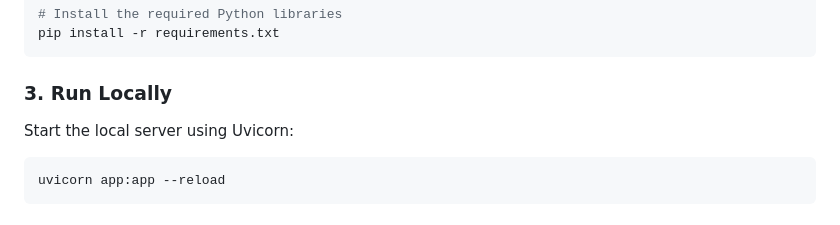
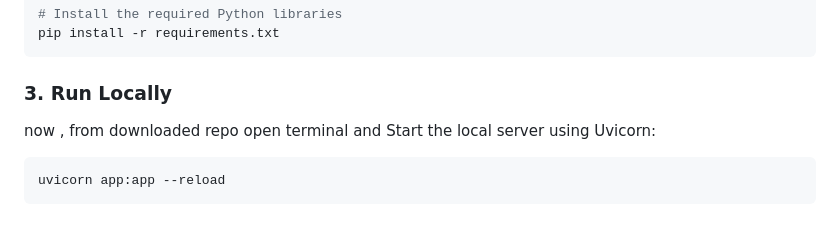
Before and after one commit to Bhuro234/tile-extractor, a Markdown page: README.md, the part around the change. GitHub-like rendering.

````diff
--- a/README.md
+++ b/README.md
@@ -43,6 +43,7 @@ pip install -r requirements.txt
 
 ### 3. Run Locally
 
+now , from downloaded repo open terminal and
 Start the local server using Uvicorn:
 
 ```bash
````
